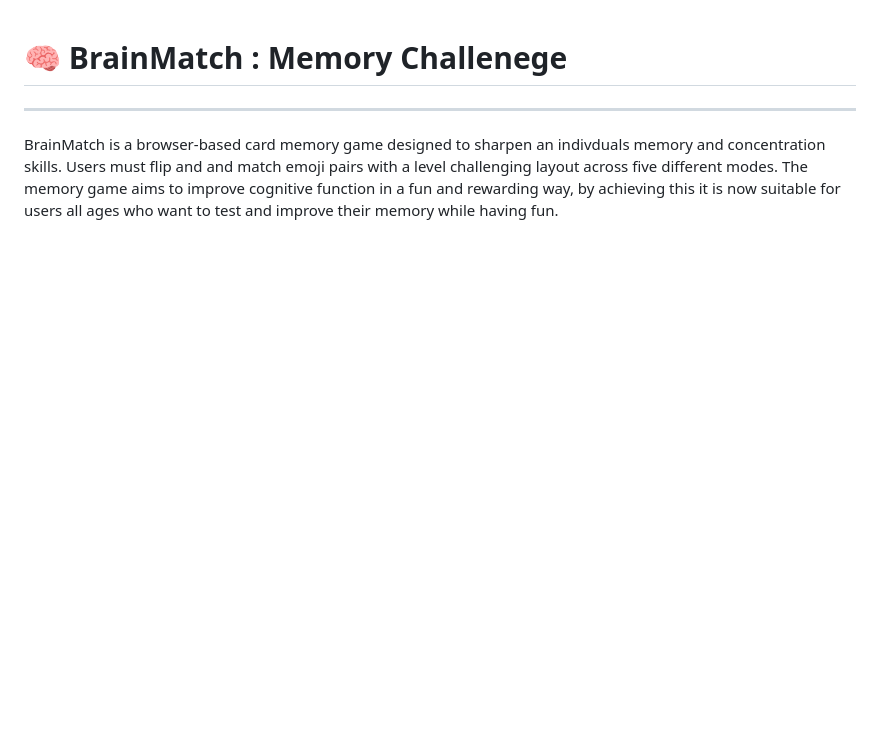
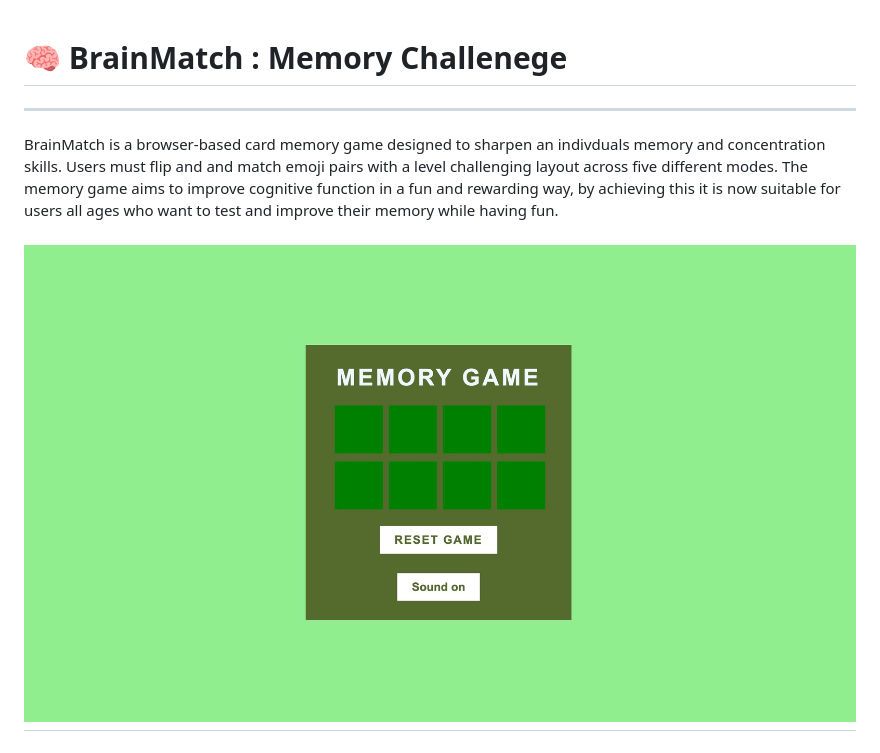
Before and after one commit to JermaineMckenna/project2-l-memory-game, a Markdown page: README.md, the part around the change. Drawn GitHub-style; pictures changed too: readme/mg.jpg (added); blank space fills up the shorter version.

Commit message:
readme file updated & photo added

```diff
--- a/README.md
+++ b/README.md
@@ -1,3 +1,6 @@
 # 🧠 BrainMatch : Memory Challenege
 ---
 BrainMatch is a browser-based card memory game designed to sharpen an indivduals memory and concentration skills. Users must flip and and match emoji pairs with a level challenging layout across five different modes. The memory game aims to improve cognitive function in a fun and rewarding way, by achieving this it is now suitable for users all ages who want to test and improve their memory while having fun.
+
+![memorygame](readme/mg.jpg)
+---
```
Also changed, not shown: 2 other files.
